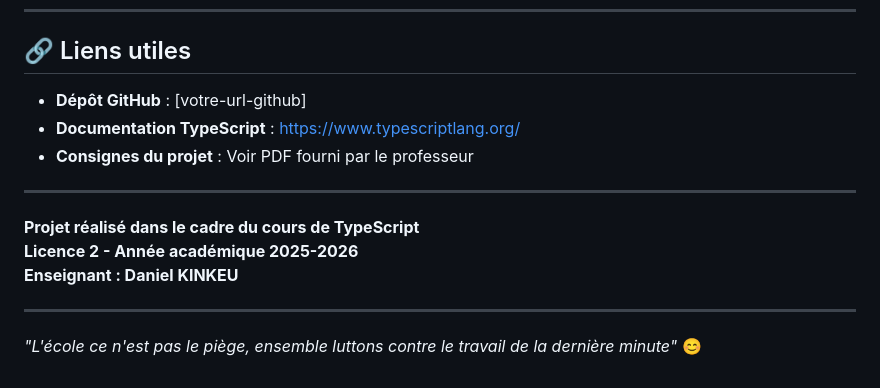
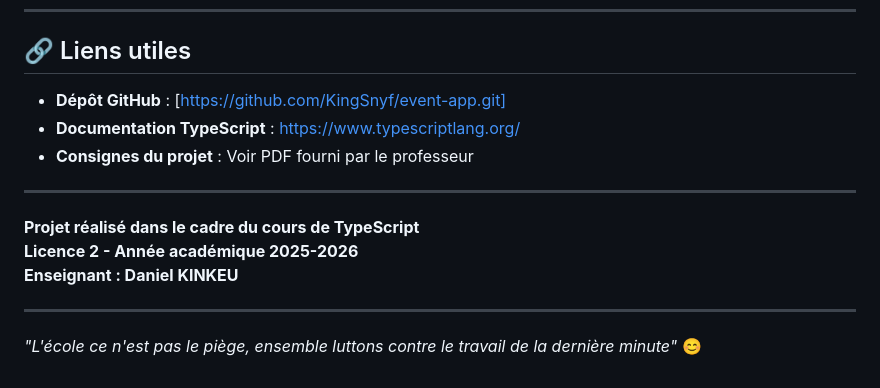
Before and after one commit to KingSnyf/event-app, a Markdown page: README.md, the part around the change. GitHub-like rendering.

Commit message:
Update README with project details and structure

```diff
--- a/README.md
+++ b/README.md
@@ -272,7 +272,7 @@ npm start       # Compile et affiche les instructions
 
 ## 🔗 Liens utiles
 
-- **Dépôt GitHub** : [votre-url-github]
+- **Dépôt GitHub** : [https://github.com/KingSnyf/event-app.git]
 - **Documentation TypeScript** : https://www.typescriptlang.org/
 - **Consignes du projet** : Voir PDF fourni par le professeur
 
@@ -284,4 +284,5 @@ npm start       # Compile et affiche les instructions
 
 ---
 
+
 *"L'école ce n'est pas le piège, ensemble luttons contre le travail de la dernière minute"* 😊
```
